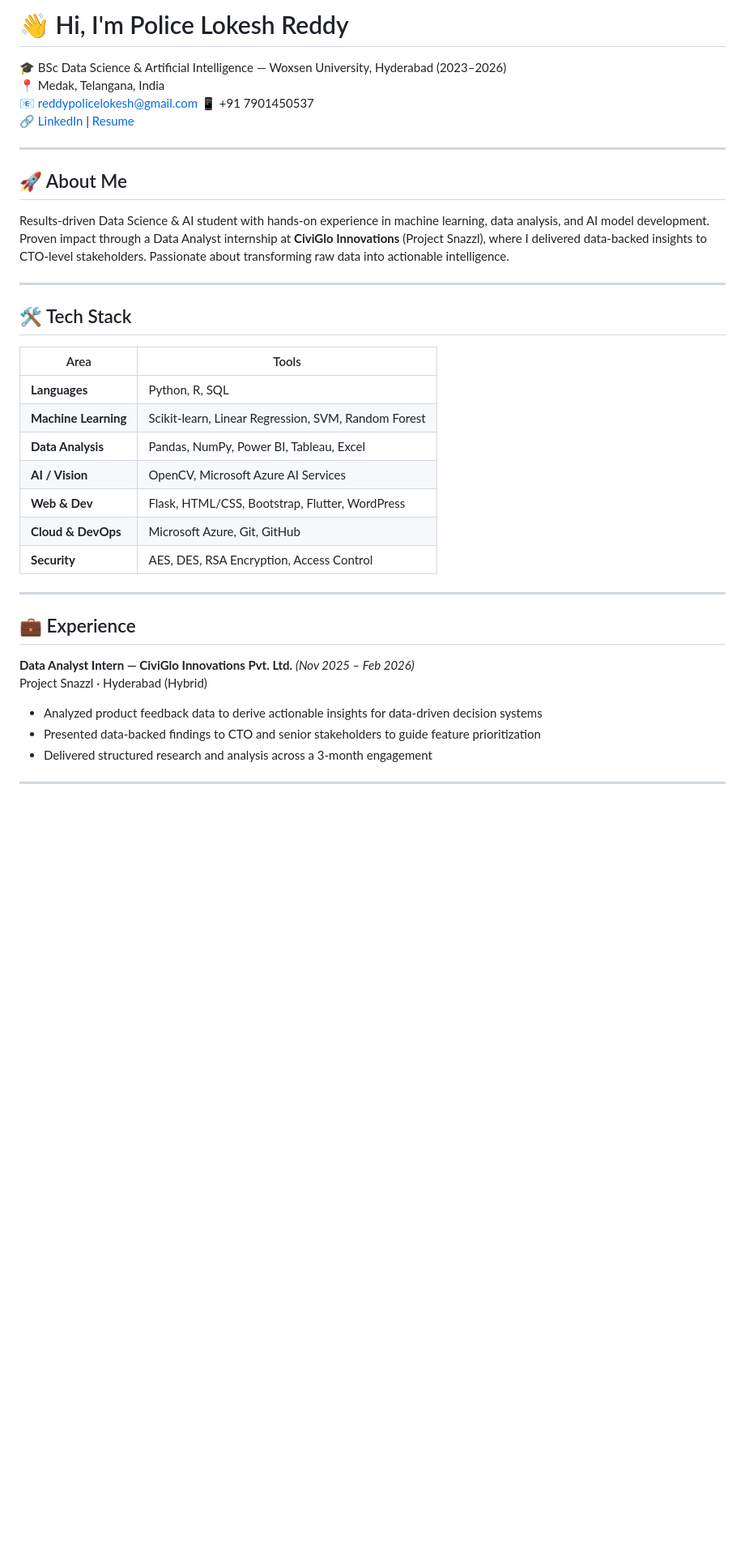
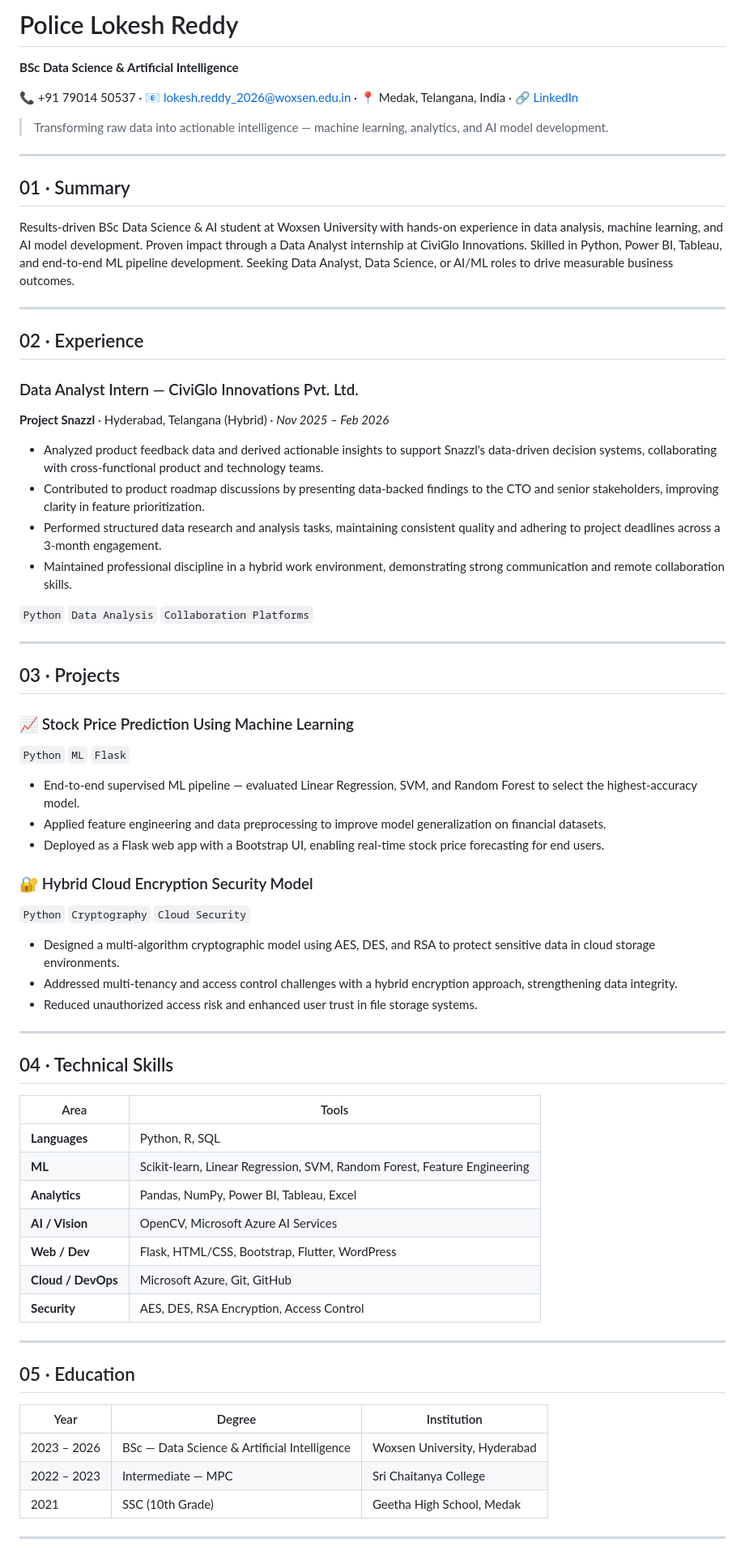
Before and after one commit to Lokeshpolice/P.LOKESH-REDDY-RESUME, a Markdown page: README.md, the part around one of its changes. Shown at 81% size. Rendered like a GitHub page; blank space fills up the shorter version.

```diff
--- a/README.md
+++ b/README.md
@@ -1,41 +1,72 @@
-# 👋 Hi, I'm Police Lokesh Reddy
+# Police Lokesh Reddy
 
-🎓 BSc Data Science & Artificial Intelligence — Woxsen University, Hyderabad (2023–2026)
-📍 Medak, Telangana, India
-📧 reddypolicelokesh@gmail.com
-📱 +91 7901450537
-🔗 [LinkedIn](https://www.linkedin.com/in/police-lokesh-reddy/) | [Resume](https://your-username.github.io)
+**BSc Data Science & Artificial Intelligence**
+
+📞 +91 79014 50537 · 📧 [lokesh.reddy_2026@woxsen.edu.in](mailto:lokesh.reddy_2026@woxsen.edu.in) · 📍 Medak, Telangana, India · 🔗 [LinkedIn](https://www.linkedin.com/in/police-lokesh-reddy/)
+
+> Transforming raw data into actionable intelligence — machine learning, analytics, and AI model development.
 
 ---
 
-## 🚀 About Me
+## 01 · Summary
 
-Results-driven Data Science & AI student with hands-on experience in machine learning, data analysis, and AI model development. Proven impact through a Data Analyst internship at **CiviGlo Innovations** (Project Snazzl), where I delivered data-backed insights to CTO-level stakeholders. Passionate about transforming raw data into actionable intelligence.
+Results-driven BSc Data Science & AI student at Woxsen University with hands-on experience in data analysis, machine learning, and AI model development. Proven impact through a Data Analyst internship at CiviGlo Innovations. Skilled in Python, Power BI, Tableau, and end-to-end ML pipeline development. Seeking Data Analyst, Data Science, or AI/ML roles to drive measurable business outcomes.
 
 ---
 
-## 🛠️ Tech Stack
+## 02 · Experience
+
+### Data Analyst Intern — CiviGlo Innovations Pvt. Ltd.
+**Project Snazzl** · Hyderabad, Telangana (Hybrid) · *Nov 2025 – Feb 2026*
+
+- Analyzed product feedback data and derived actionable insights to support Snazzl's data-driven decision systems, collaborating with cross-functional product and technology teams.
+- Contributed to product roadmap discussions by presenting data-backed findings to the CTO and senior stakeholders, improving clarity in feature prioritization.
+- Performed structured data research and analysis tasks, maintaining consistent quality and adhering to project deadlines across a 3-month engagement.
+- Maintained professional discipline in a hybrid work environment, demonstrating strong communication and remote collaboration skills.
+
+`Python` `Data Analysis` `Collaboration Platforms`
+
+---
+
+## 03 · Projects
+
+### 📈 Stock Price Prediction Using Machine Learning
+`Python` `ML` `Flask`
+
+- End-to-end supervised ML pipeline — evaluated Linear Regression, SVM, and Random Forest to select the highest-accuracy model.
+- Applied feature engineering and data preprocessing to improve model generalization on financial datasets.
+- Deployed as a Flask web app with a Bootstrap UI, enabling real-time stock price forecasting for end users.
+
+### 🔐 Hybrid Cloud Encryption Security Model
+`Python` `Cryptography` `Cloud Security`
+
+- Designed a multi-algorithm cryptographic model using AES, DES, and RSA to protect sensitive data in cloud storage environments.
+- Addressed multi-tenancy and access control challenges with a hybrid encryption approach, strengthening data integrity.
+- Reduced unauthorized access risk and enhanced user trust in file storage systems.
+
+---
+
+## 04 · Technical Skills
 
 | Area | Tools |
 |------|-------|
 | **Languages** | Python, R, SQL |
-| **Machine Learning** | Scikit-learn, Linear Regression, SVM, Random Forest |
-| **Data Analysis** | Pandas, NumPy, Power BI, Tableau, Excel |
+| **ML** | Scikit-learn, Linear Regression, SVM, Random Forest, Feature Engineering |
+| **Analytics** | Pandas, NumPy, Power BI, Tableau, Excel |
 | **AI / Vision** | OpenCV, Microsoft Azure AI Services |
-| **Web & Dev** | Flask, HTML/CSS, Bootstrap, Flutter, WordPress |
-| **Cloud & DevOps** | Microsoft Azure, Git, GitHub |
+| **Web / Dev** | Flask, HTML/CSS, Bootstrap, Flutter, WordPress |
+| **Cloud / DevOps** | Microsoft Azure, Git, GitHub |
 | **Security** | AES, DES, RSA Encryption, Access Control |
 
 ---
 
-## 💼 Experience
+## 05 · Education
 
-**Data Analyst Intern — CiviGlo Innovations Pvt. Ltd.** *(Nov 2025 – Feb 2026)*
-Project Snazzl · Hyderabad (Hybrid)
-
-- Analyzed product feedback data to derive actionable insights for data-driven decision systems
-- Presented data-backed findings to CTO and senior stakeholders to guide feature prioritization
-- Delivered structured research and analysis across a 3-month engagement
+| Year | Degree | Institution |
+|------|--------|-------------|
+| 2023 – 2026 | BSc — Data Science & Artificial Intelligence | Woxsen University, Hyderabad |
+| 2022 – 2023 | Intermediate — MPC | Sri Chaitanya College |
+| 2021 | SSC (10th Grade) | Geetha High School, Medak |
 
 ---
 
```
Also changed, not shown: other parts of README.md (+8 -31 lines).
